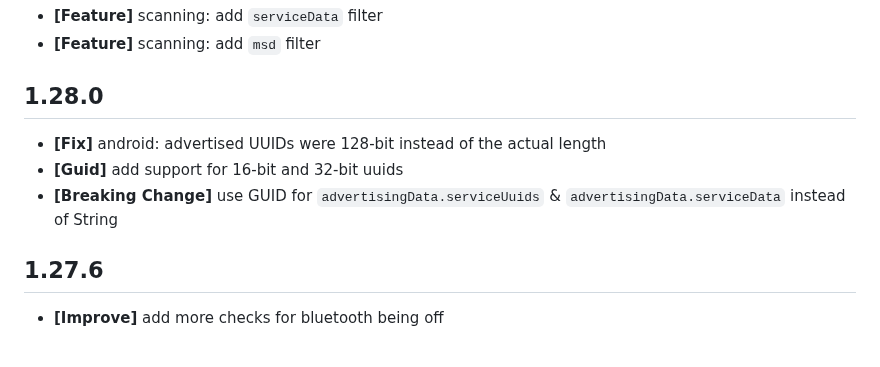
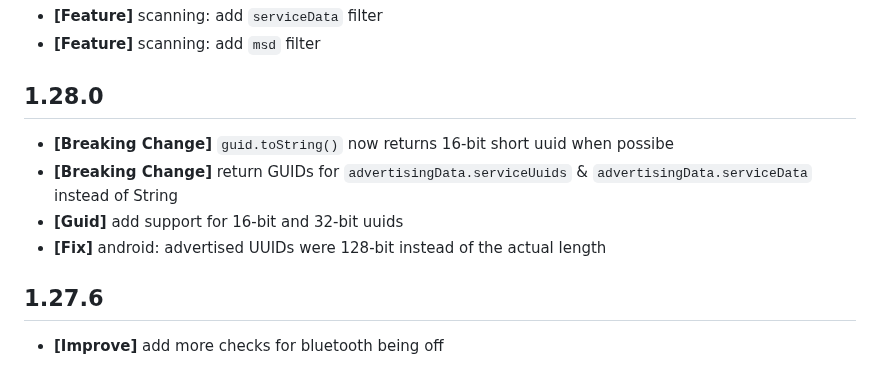
Before and after one commit to chipweinberger/flutter_blue_plus, a Markdown page: CHANGELOG.md, the part around the change. Drawn GitHub-style.

Commit message:
Update CHANGLOG.md & README.md

```diff
--- a/CHANGELOG.md
+++ b/CHANGELOG.md
@@ -35,9 +35,10 @@
 * **[Feature]** scanning: add `msd` filter
 
 ## 1.28.0
+* **[Breaking Change]** `guid.toString()` now returns 16-bit short uuid when possibe
+* **[Breaking Change]** return GUIDs for `advertisingData.serviceUuids` & `advertisingData.serviceData` instead of String
+* **[Guid]** add support for 16-bit and 32-bit uuids
 * **[Fix]** android: advertised UUIDs were 128-bit instead of the actual length
-* **[Guid]** add support for 16-bit and 32-bit uuids
-* **[Breaking Change]** use GUID for `advertisingData.serviceUuids` & `advertisingData.serviceData` instead of String
 
 ## 1.27.6
 * **[Improve]** add more checks for bluetooth being off
```
Also changed, not shown: MIGRATION.md (+1 -0 lines).
